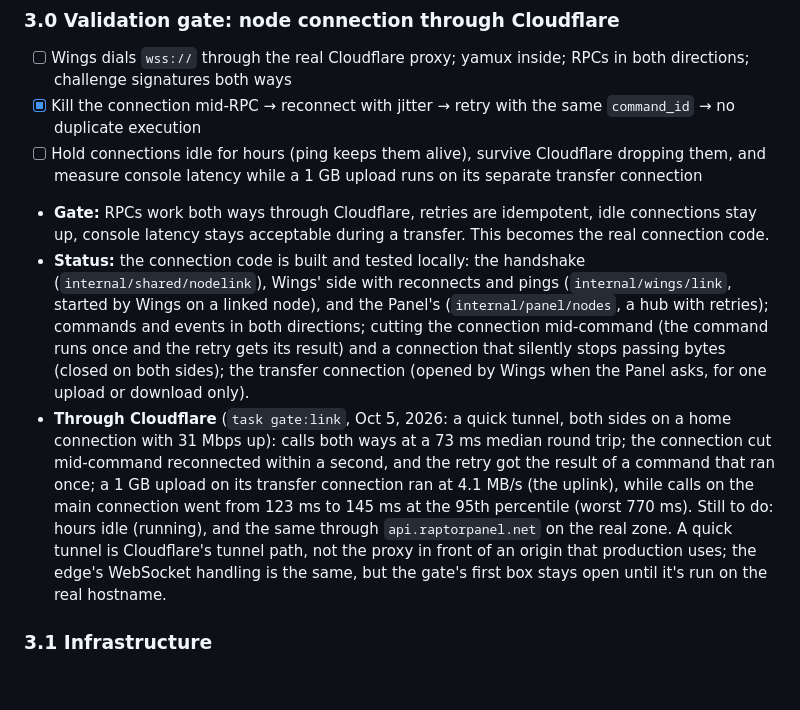
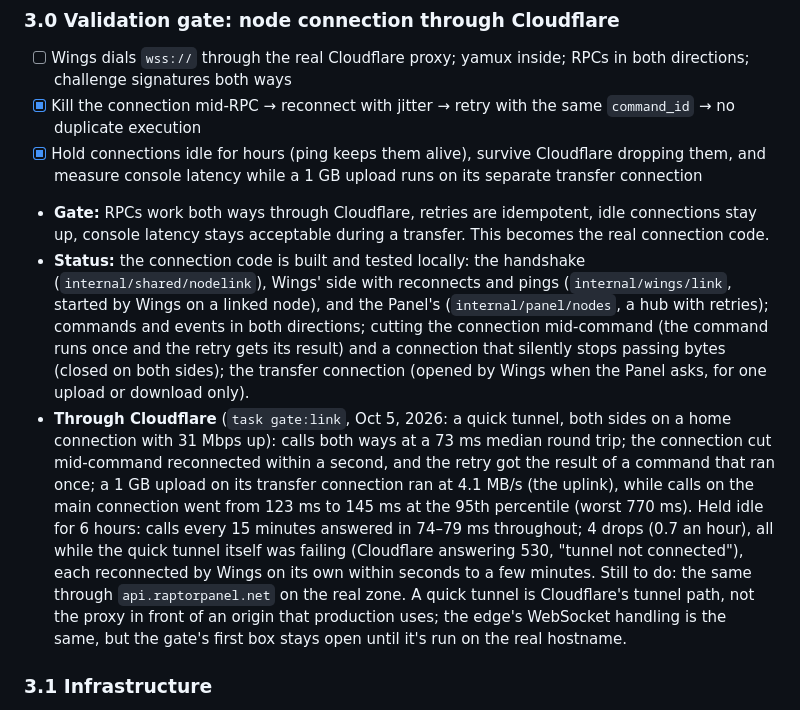
Before and after one commit to xena-studios/raptor, a Markdown page: docs/ROADMAP.md, the part around the change. GitHub-like rendering; blank space fills up the shorter version.

Commit message:
docs: record the 6-hour idle run through Cloudflare
Signed-off-by: Zachary <91168951+zacharyk812@users.noreply.github.com>

```diff
--- a/docs/ROADMAP.md
+++ b/docs/ROADMAP.md
@@ -176,10 +176,10 @@ There is no separate prototype phase. The riskiest assumptions are checked by a
 ### 3.0 Validation gate: node connection through Cloudflare
 - [ ] Wings dials `wss://` through the real Cloudflare proxy; yamux inside; RPCs in both directions; challenge signatures both ways
 - [x] Kill the connection mid-RPC → reconnect with jitter → retry with the same `command_id` → no duplicate execution
-- [ ] Hold connections idle for hours (ping keeps them alive), survive Cloudflare dropping them, and measure console latency while a 1 GB upload runs on its separate transfer connection
+- [x] Hold connections idle for hours (ping keeps them alive), survive Cloudflare dropping them, and measure console latency while a 1 GB upload runs on its separate transfer connection
 - **Gate:** RPCs work both ways through Cloudflare, retries are idempotent, idle connections stay up, console latency stays acceptable during a transfer. This becomes the real connection code.
 - **Status:** the connection code is built and tested locally: the handshake (`internal/shared/nodelink`), Wings' side with reconnects and pings (`internal/wings/link`, started by Wings on a linked node), and the Panel's (`internal/panel/nodes`, a hub with retries); commands and events in both directions; cutting the connection mid-command (the command runs once and the retry gets its result) and a connection that silently stops passing bytes (closed on both sides); the transfer connection (opened by Wings when the Panel asks, for one upload or download only).
-- **Through Cloudflare** (`task gate:link`, Oct 5, 2026: a quick tunnel, both sides on a home connection with 31 Mbps up): calls both ways at a 73 ms median round trip; the connection cut mid-command reconnected within a second, and the retry got the result of a command that ran once; a 1 GB upload on its transfer connection ran at 4.1 MB/s (the uplink), while calls on the main connection went from 123 ms to 145 ms at the 95th percentile (worst 770 ms). Still to do: hours idle (running), and the same through `api.raptorpanel.net` on the real zone. A quick tunnel is Cloudflare's tunnel path, not the proxy in front of an origin that production uses; the edge's WebSocket handling is the same, but the gate's first box stays open until it's run on the real hostname.
+- **Through Cloudflare** (`task gate:link`, Oct 5, 2026: a quick tunnel, both sides on a home connection with 31 Mbps up): calls both ways at a 73 ms median round trip; the connection cut mid-command reconnected within a second, and the retry got the result of a command that ran once; a 1 GB upload on its transfer connection ran at 4.1 MB/s (the uplink), while calls on the main connection went from 123 ms to 145 ms at the 95th percentile (worst 770 ms). Held idle for 6 hours: calls every 15 minutes answered in 74–79 ms throughout; 4 drops (0.7 an hour), all while the quick tunnel itself was failing (Cloudflare answering 530, "tunnel not connected"), each reconnected by Wings on its own within seconds to a few minutes. Still to do: the same through `api.raptorpanel.net` on the real zone. A quick tunnel is Cloudflare's tunnel path, not the proxy in front of an origin that production uses; the edge's WebSocket handling is the same, but the gate's first box stays open until it's run on the real hostname.
 
 ### 3.1 Infrastructure
 - [ ] Server #1 (primary) + #2 (Postgres replica); Docker Compose; Caddy
```
